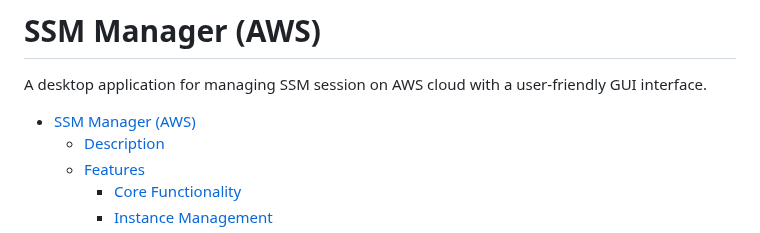
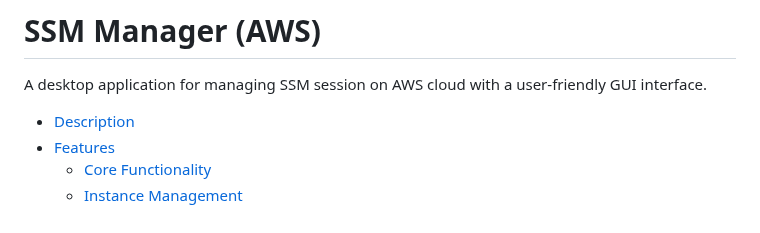
Before and after one commit to napalm255/ssm-manager, a Markdown page: README.md, the part around the change. GitHub-like rendering.

Commit message:
Update README.md
fix summary

```diff
--- a/README.md
+++ b/README.md
@@ -1,7 +1,6 @@
 # SSM Manager (AWS)
 A desktop application for managing SSM session on AWS cloud with a user-friendly GUI interface.
 
-- [SSM Manager (AWS)](#ssm-manager-aws)
   - [Description](#description)
   - [Features](#features)
     - [Core Functionality](#core-functionality)
```
